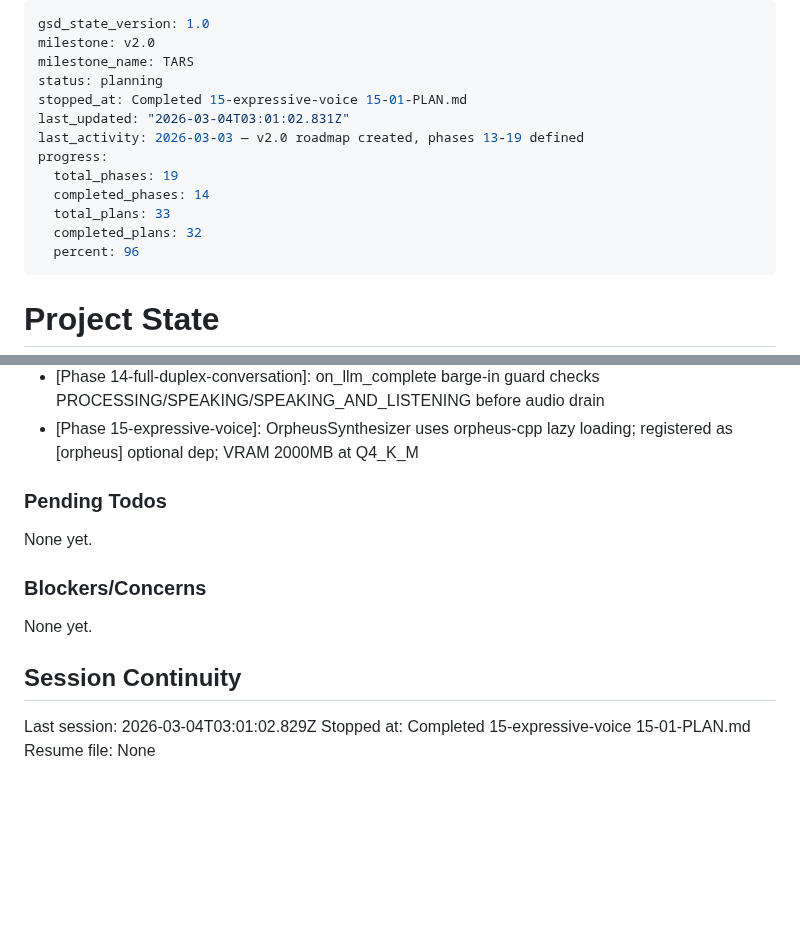
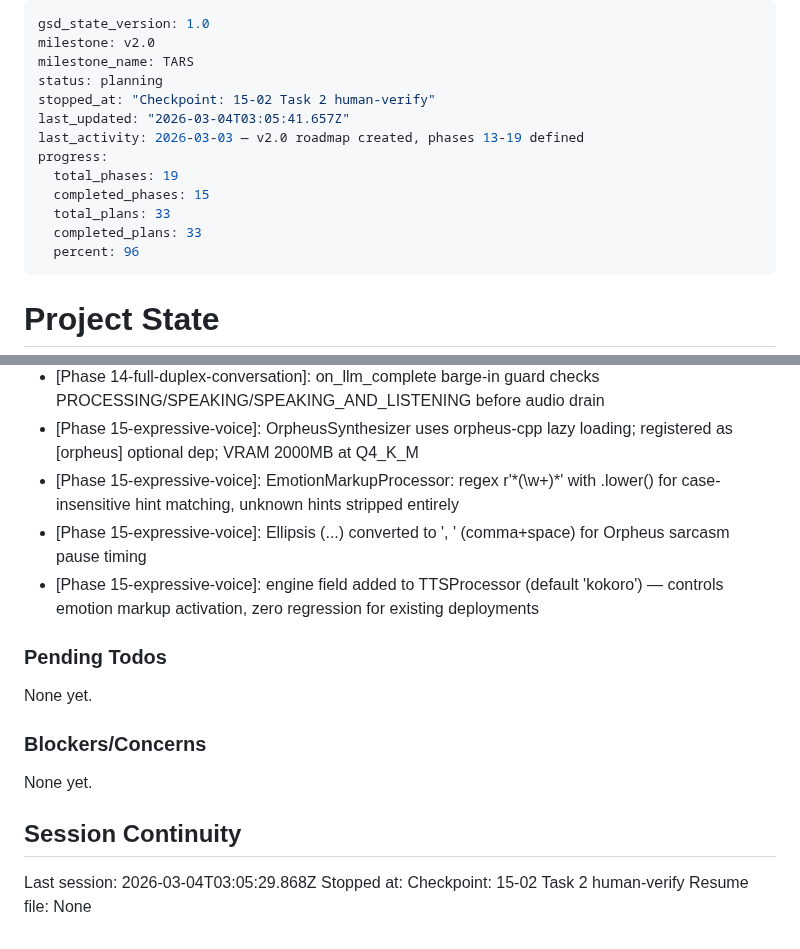
Before and after one commit to alucard1311/ergos-mvp, a Markdown page: .planning/STATE.md, 2 parts joined by grey strips. Drawn GitHub-style; blank space fills up the shorter version.

Commit message:
docs(15-02): complete emotion markup plan execution
- Add 15-02-SUMMARY.md with EmotionMarkupProcessor implementation details
- Update STATE.md: session position, key decisions recorded
- Update ROADMAP.md: phase 15 plan progress updated

Co-Authored-By: Claude Opus 4.6 <noreply@anthropic.com>

```diff
--- a/.planning/STATE.md
+++ b/.planning/STATE.md
@@ -3,14 +3,14 @@ gsd_state_version: 1.0
 milestone: v2.0
 milestone_name: TARS
 status: planning
-stopped_at: Completed 15-expressive-voice 15-01-PLAN.md
-last_updated: "2026-03-04T03:01:02.831Z"
+stopped_at: "Checkpoint: 15-02 Task 2 human-verify"
+last_updated: "2026-03-04T03:05:41.657Z"
 last_activity: 2026-03-03 — v2.0 roadmap created, phases 13-19 defined
 progress:
   total_phases: 19
-  completed_phases: 14
+  completed_phases: 15
   total_plans: 33
-  completed_plans: 32
+  completed_plans: 33
   percent: 96
 ---
 
@@ -66,6 +66,9 @@ v2-relevant decisions:
 - [Phase 14-full-duplex-conversation]: Idle timeout starts on IDLE state entry via state change callback — 30s after system goes IDLE
 - [Phase 14-full-duplex-conversation]: on_llm_complete barge-in guard checks PROCESSING/SPEAKING/SPEAKING_AND_LISTENING before audio drain
 - [Phase 15-expressive-voice]: OrpheusSynthesizer uses orpheus-cpp lazy loading; registered as [orpheus] optional dep; VRAM 2000MB at Q4_K_M
+- [Phase 15-expressive-voice]: EmotionMarkupProcessor: regex r'\*(\w+)\*' with .lower() for case-insensitive hint matching, unknown hints stripped entirely
+- [Phase 15-expressive-voice]: Ellipsis (...) converted to ', ' (comma+space) for Orpheus sarcasm pause timing
+- [Phase 15-expressive-voice]: engine field added to TTSProcessor (default 'kokoro') — controls emotion markup activation, zero regression for existing deployments
 
 ### Pending Todos
 
@@ -77,6 +80,6 @@ None yet.
 
 ## Session Continuity
 
-Last session: 2026-03-04T03:01:02.829Z
-Stopped at: Completed 15-expressive-voice 15-01-PLAN.md
+Last session: 2026-03-04T03:05:29.868Z
+Stopped at: Checkpoint: 15-02 Task 2 human-verify
 Resume file: None
```
Also changed, not shown: .planning/ROADMAP.md (+1 -1 lines), 1 other file.
